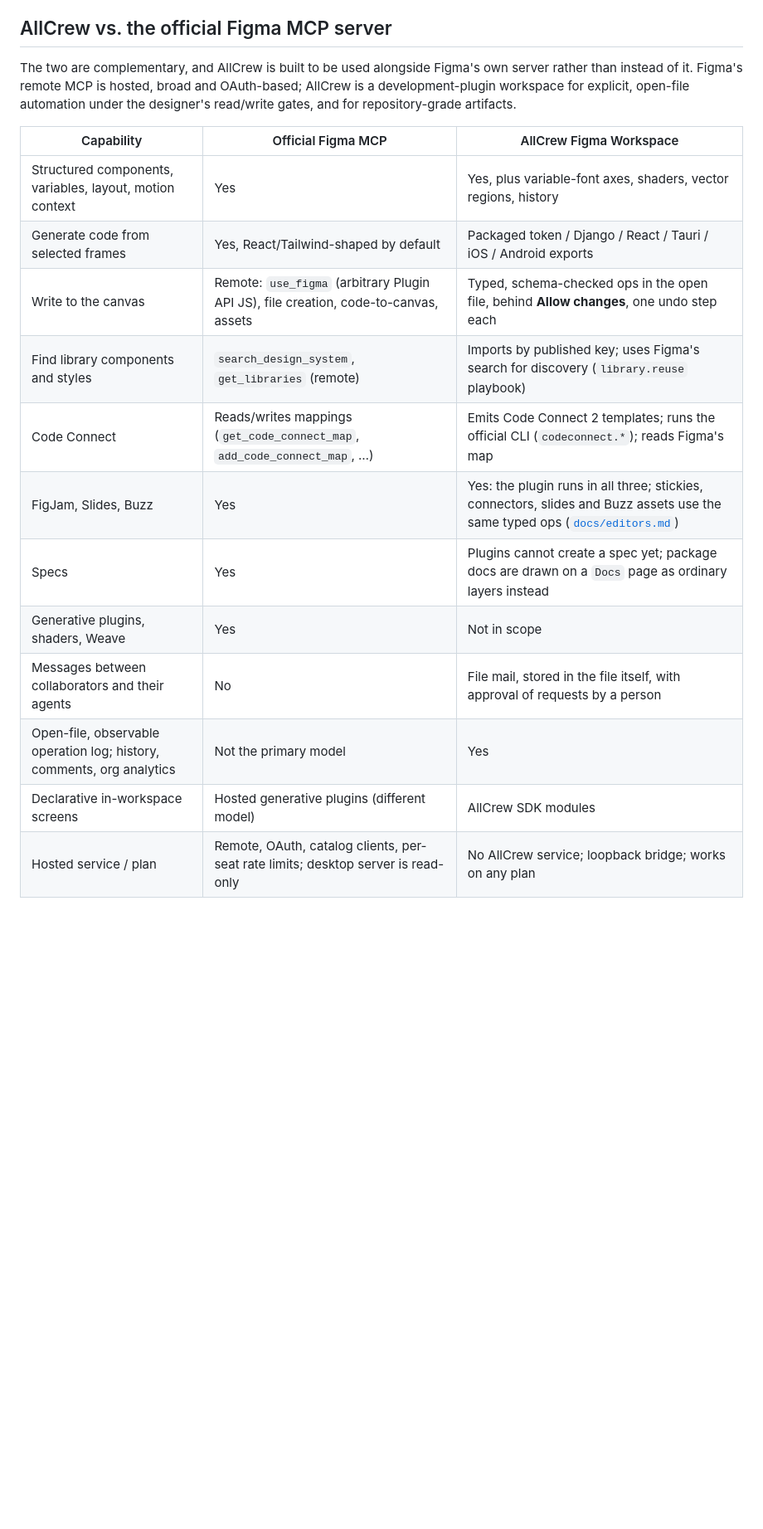
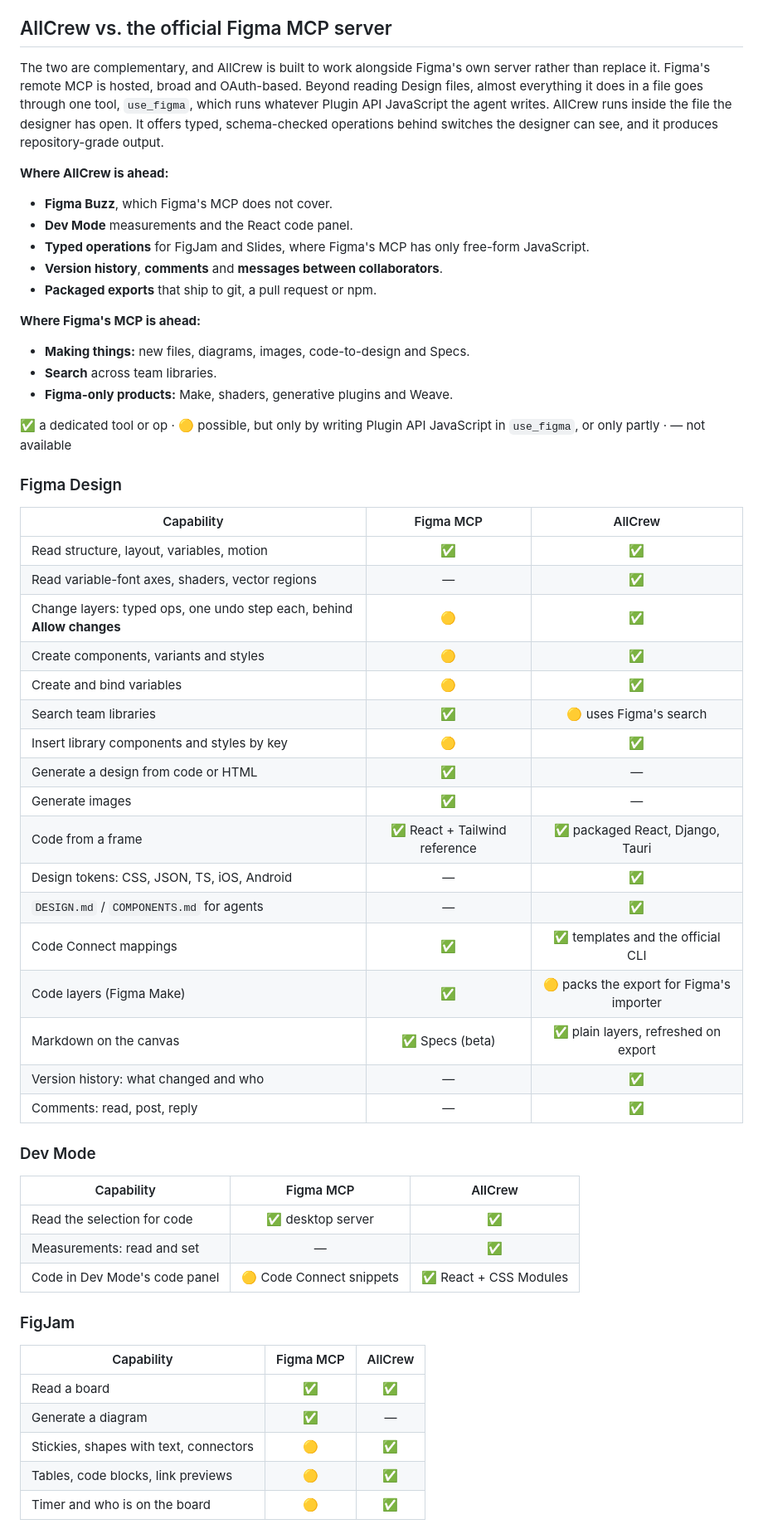
Before and after one commit to mal4i6ka/allcrew-figma-plugin, a Markdown page: README.md, the part around one of its changes. Shown at 83% size. Drawn GitHub-style; blank space fills up the shorter version.

Commit message:
docs: compare with Figma's MCP product by product
One table per editor (Design, Dev Mode, FigJam, Slides, Buzz) plus how
each runs, one capability per row, with a summary of where each side is
ahead. Also names the write switch as the panel does: Allow changes.

Co-Authored-By: Claude Opus 5.5 <noreply@anthropic.com>

```diff
--- a/README.md
+++ b/README.md
@@ -22,22 +22,65 @@ Core extraction and generation run inside Figma. Optional Delivery and Agent Lis
 
 ## AllCrew vs. the official Figma MCP server
 
-The two are complementary, and AllCrew is built to be used alongside Figma's own server rather than
-instead of it. Figma's remote MCP is hosted, broad and OAuth-based; AllCrew is a development-plugin
-workspace for explicit, open-file automation under the designer's read/write gates, and for
-repository-grade artifacts.
+The two are complementary, and AllCrew is built to work alongside Figma's own server rather
+than replace it. Figma's remote MCP is hosted, broad and OAuth-based. Beyond reading Design files,
+almost everything it does in a file goes through one tool, `use_figma`, which runs whatever
+Plugin API JavaScript the agent writes. AllCrew runs inside the file the designer has open. It
+offers typed, schema-checked operations behind switches the designer can see, and it produces
+repository-grade output.
 
-| Capability | Official Figma MCP | AllCrew Figma Workspace |
-|---|---|---|
-| Structured components, variables, layout, motion context | Yes | Yes, plus variable-font axes, shaders, vector regions, history |
-| Generate code from selected frames | Yes, React/Tailwind-shaped by default | Packaged token / Django / React / Tauri / iOS / Android exports |
-| Write to the canvas | Remote: `use_figma` (arbitrary Plugin API JS), file creation, code-to-canvas, assets | Typed, schema-checked ops in the open file, behind **Allow changes**, one undo step each |
-| Find library components and styles | `search_design_system`, `get_libraries` (remote) | Imports by published key; uses Figma's search for discovery (`library.reuse` playbook) |
-| Code Connect | Reads/writes mappings (`get_code_connect_map`, `add_code_connect_map`, …) | Emits Code Connect 2 templates; runs the official CLI (`codeconnect.*`); reads Figma's map |
-| FigJam, Slides, Buzz | Yes | Yes: the plugin runs in all three; stickies, connectors, slides and Buzz assets use the same typed ops ([`docs/editors.md`](docs/editors.md)) |
-| Specs | Yes | Plugins cannot create a spec yet; package docs are drawn on a `Docs` page as ordinary layers instead |
-| Generative plugins, shaders, Weave | Yes | Not in scope |
-| Messages between collaborators and their agents | No | File mail, stored in the file itself, with approval of requests by a person |
-| Open-file, observable operation log; history, comments, org analytics | Not the primary model | Yes |
-| Declarative in-workspace screens | Hosted generative plugins (different model) | AllCrew SDK modules |
-| Hosted service / plan | Remote, OAuth, catalog clients, per-seat rate limits; desktop server is read-only | No AllCrew service; loopback bridge; works on any plan |
+**Where AllCrew is ahead:**
+- **Figma Buzz**, which Figma's MCP does not cover.
+- **Dev Mode** measurements and the React code panel.
+- **Typed operations** for FigJam and Slides, where Figma's MCP has only free-form JavaScript.
+- **Version history**, **comments** and **messages between collaborators**.
+- **Packaged exports** that ship to git, a pull request or npm.
+
+**Where Figma's MCP is ahead:**
+- **Making things:** new files, diagrams, images, code-to-design and Specs.
+- **Search** across team libraries.
+- **Figma-only products:** Make, shaders, generative plugins and Weave.
+
+✅ a dedicated tool or op · 🟡 possible, but only by writing Plugin API JavaScript in `use_figma`,
+or only partly · — not available
+
+### Figma Design
+
+| Capability | Figma MCP | AllCrew |
+|---|:-:|:-:|
+| Read structure, layout, variables, motion | ✅ | ✅ |
+| Read variable-font axes, shaders, vector regions | — | ✅ |
+| Change layers: typed ops, one undo step each, behind **Allow changes** | 🟡 | ✅ |
+| Create components, variants and styles | 🟡 | ✅ |
+| Create and bind variables | 🟡 | ✅ |
+| Search team libraries | ✅ | 🟡 uses Figma's search |
+| Insert library components and styles by key | 🟡 | ✅ |
+| Generate a design from code or HTML | ✅ | — |
+| Generate images | ✅ | — |
+| Code from a frame | ✅ React + Tailwind reference | ✅ packaged React, Django, Tauri |
+| Design tokens: CSS, JSON, TS, iOS, Android | — | ✅ |
+| `DESIGN.md` / `COMPONENTS.md` for agents | — | ✅ |
+| Code Connect mappings | ✅ | ✅ templates and the official CLI |
+| Code layers (Figma Make) | ✅ | 🟡 packs the export for Figma's importer |
+| Markdown on the canvas | ✅ Specs (beta) | ✅ plain layers, refreshed on export |
+| Version history: what changed and who | — | ✅ |
+| Comments: read, post, reply | — | ✅ |
+
+### Dev Mode
+
+| Capability | Figma MCP | AllCrew |
+|---|:-:|:-:|
+| Read the selection for code | ✅ desktop server | ✅ |
+| Measurements: read and set | — | ✅ |
+| Code in Dev Mode's code panel | 🟡 Code Connect snippets | ✅ React + CSS Modules |
+
+### FigJam
+
+| Capability | Figma MCP | AllCrew |
+|---|:-:|:-:|
+| Read a board | ✅ | ✅ |
+| Generate a diagram | ✅ | — |
+| Stickies, shapes with text, connectors | 🟡 | ✅ |
+| Tables, code blocks, link previews | 🟡 | ✅ |
+| Timer and who is on the board | 🟡 | ✅ |
+
```
Also changed, not shown: other parts of README.md (+33 -1 lines).
